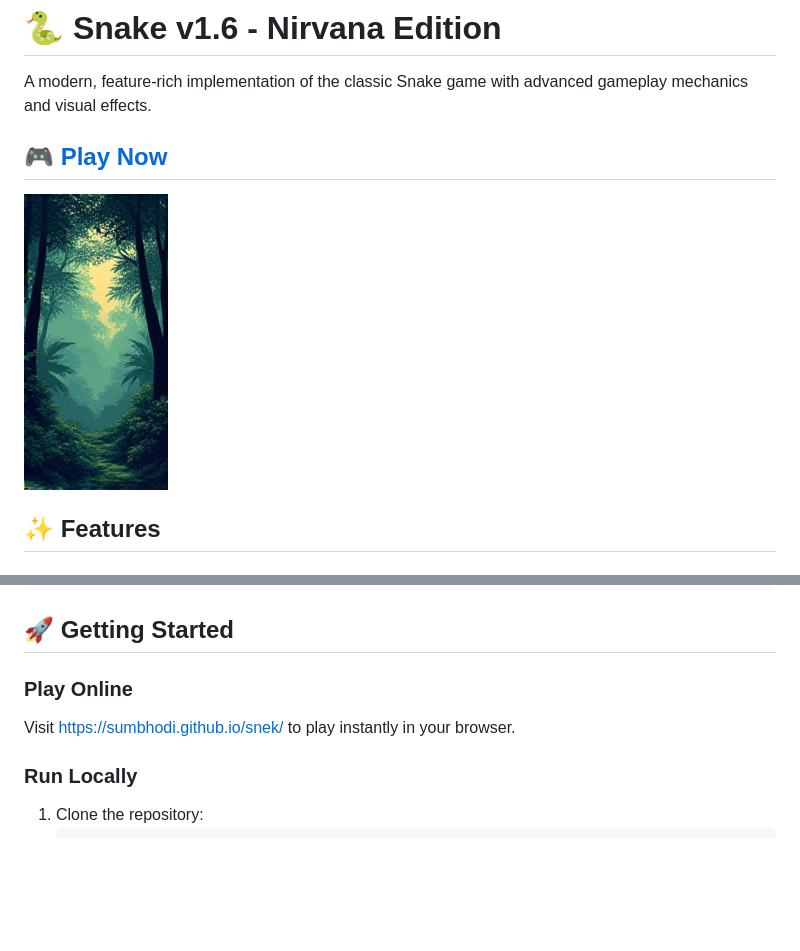
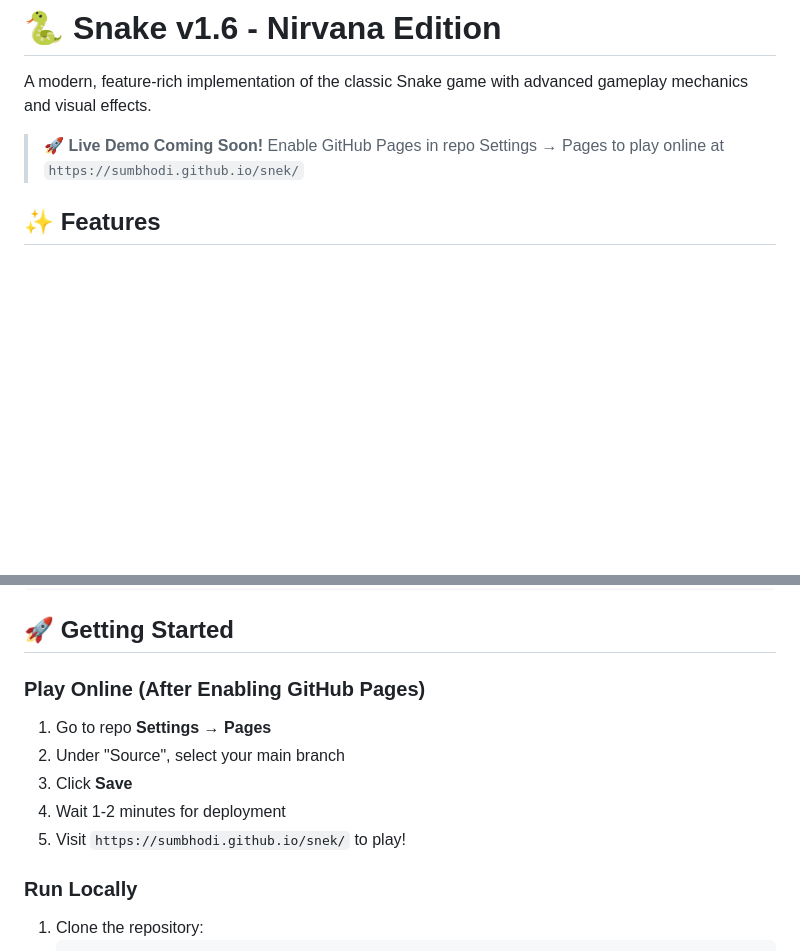
Before and after one commit to sumbhodi/snek, a Markdown page: README.md, 2 parts joined by grey strips. Drawn GitHub-style; blank space fills up the shorter version.

Commit message:
Fix: Update README to reflect GitHub Pages setup needed

```diff
--- a/README.md
+++ b/README.md
@@ -2,9 +2,7 @@
 
 A modern, feature-rich implementation of the classic Snake game with advanced gameplay mechanics and visual effects.
 
-## 🎮 [Play Now](https://sumbhodi.github.io/snek/)
-
-![Snake Game Screenshot](assets/images/pixleated.png)
+> **🚀 Live Demo Coming Soon!** Enable GitHub Pages in repo Settings → Pages to play online at `https://sumbhodi.github.io/snek/`
 
 ## ✨ Features
 
@@ -72,8 +70,12 @@ snek/
 
 ## 🚀 Getting Started
 
-### Play Online
-Visit [https://sumbhodi.github.io/snek/](https://sumbhodi.github.io/snek/) to play instantly in your browser.
+### Play Online (After Enabling GitHub Pages)
+1. Go to repo **Settings** → **Pages**
+2. Under "Source", select your main branch
+3. Click **Save**
+4. Wait 1-2 minutes for deployment
+5. Visit `https://sumbhodi.github.io/snek/` to play!
 
 ### Run Locally
 1. Clone the repository:
```
